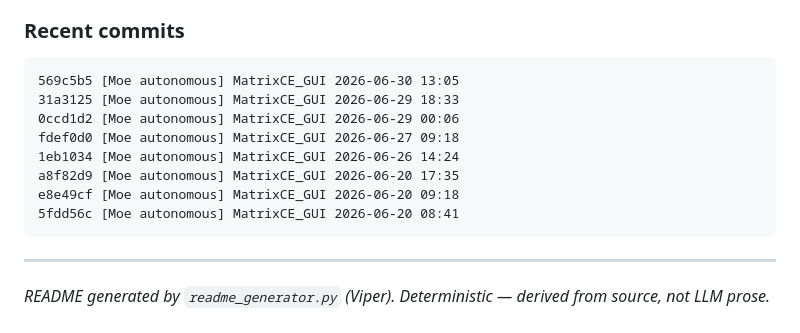
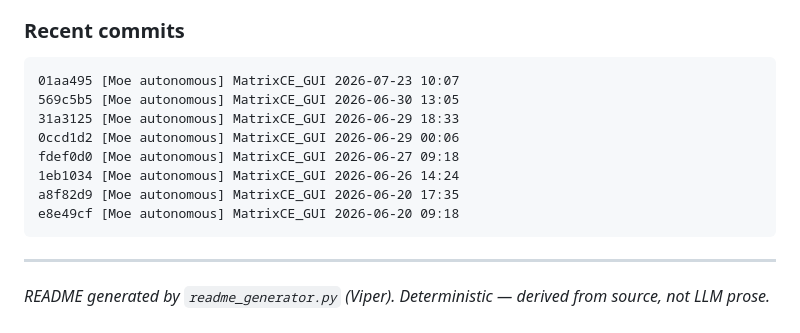
Before and after one commit to chrisalunlloyd2-sudo/MatrixCE_GUI, a Markdown page: README.md, the part around one of its changes. Rendered like a GitHub page.

Commit message:
[Moe autonomous] MatrixCE_GUI 2026-08-03 00:20

````diff
--- a/README.md
+++ b/README.md
@@ -1122,6 +1122,7 @@ its prompts based on historically successful agent runs.
 
 ### Recent commits
 ```
+01aa495 [Moe autonomous] MatrixCE_GUI 2026-07-23 10:07
 569c5b5 [Moe autonomous] MatrixCE_GUI 2026-06-30 13:05
 31a3125 [Moe autonomous] MatrixCE_GUI 2026-06-29 18:33
 0ccd1d2 [Moe autonomous] MatrixCE_GUI 2026-06-29 00:06
@@ -1129,7 +1130,6 @@ fdef0d0 [Moe autonomous] MatrixCE_GUI 2026-06-27 09:18
 1eb1034 [Moe autonomous] MatrixCE_GUI 2026-06-26 14:24
 a8f82d9 [Moe autonomous] MatrixCE_GUI 2026-06-20 17:35
 e8e49cf [Moe autonomous] MatrixCE_GUI 2026-06-20 09:18
-5fdd56c [Moe autonomous] MatrixCE_GUI 2026-06-20 08:41
 ```
 
 ---
````
Also changed, not shown: other parts of README.md (+2 -2 lines).
